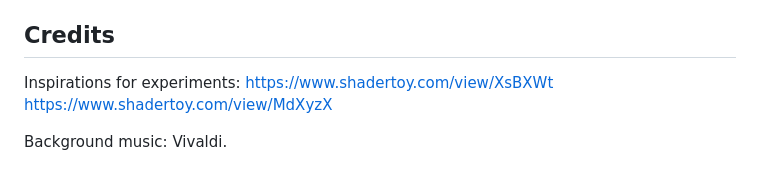
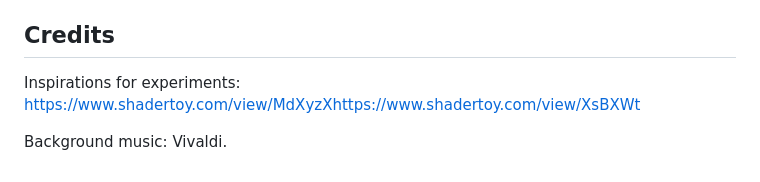
Before and after one commit to Overthrowing/Futile-March, a Markdown page: README.md, the part around the change. Rendered like a GitHub page.

```diff
--- a/README.md
+++ b/README.md
@@ -89,7 +89,6 @@ The game features a unique "Wi-Fi" button that demonstrates dynamic module loadi
 
 ## Credits
 Inspirations for experiments:
-https://www.shadertoy.com/view/XsBXWt
-https://www.shadertoy.com/view/MdXyzX
+https://www.shadertoy.com/view/MdXyzXhttps://www.shadertoy.com/view/XsBXWt
 
 Background music: Vivaldi.
```
